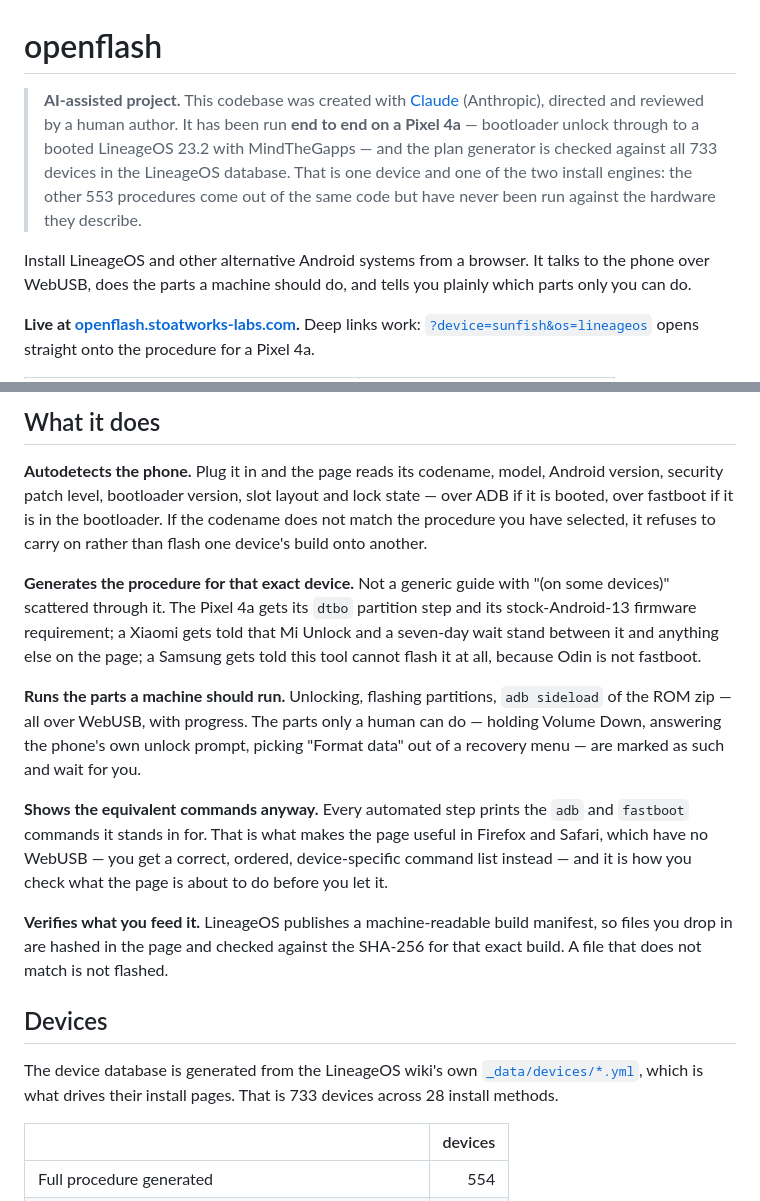
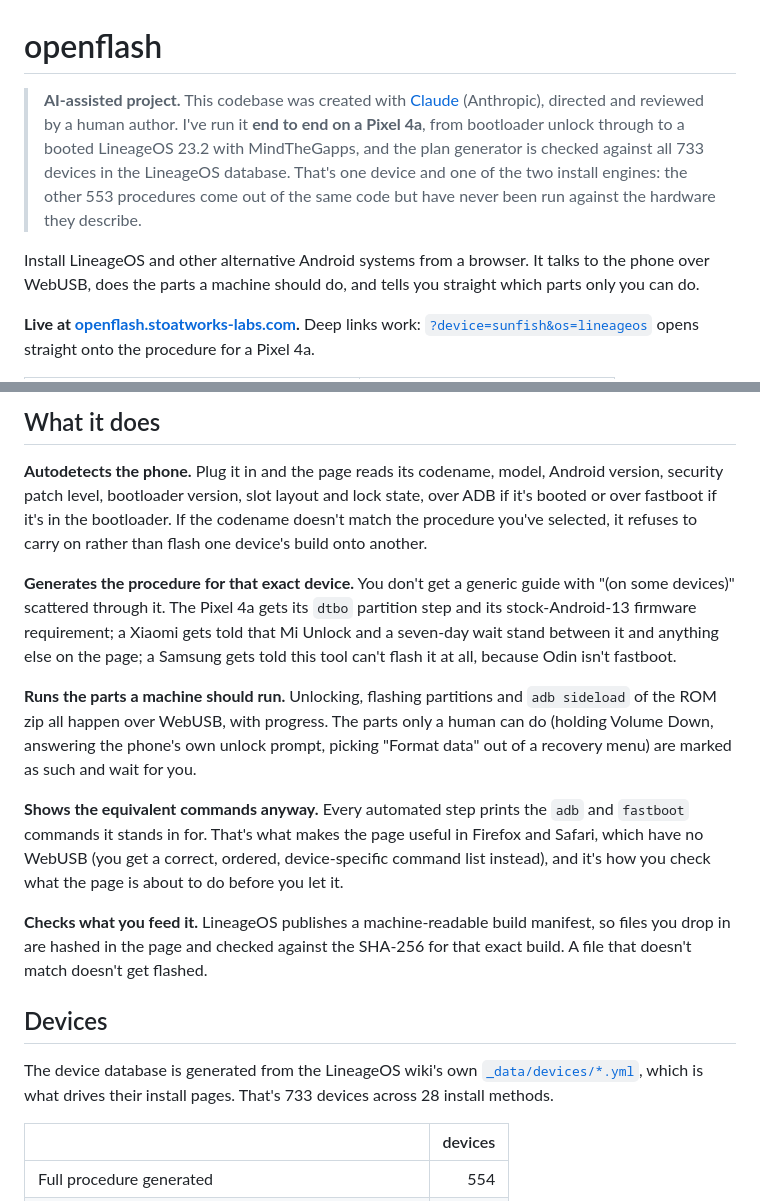
Before and after one commit to stoatworks-labs/openflash, a Markdown page: README.md, 2 parts joined by grey strips. GitHub-like rendering.

```diff
--- a/README.md
+++ b/README.md
@@ -1,16 +1,16 @@
 # openflash
 
 > **AI-assisted project.** This codebase was created with [Claude](https://claude.com/claude-code)
-> (Anthropic), directed and reviewed by a human author. It has been run **end to
-> end on a Pixel 4a** — bootloader unlock through to a booted LineageOS 23.2 with
-> MindTheGapps — and the plan generator is checked against all 733 devices in the
-> LineageOS database. That is one device and one of the two install engines: the
+> (Anthropic), directed and reviewed by a human author. I've run it **end to
+> end on a Pixel 4a**, from bootloader unlock through to a booted LineageOS 23.2 with
+> MindTheGapps, and the plan generator is checked against all 733 devices in the
+> LineageOS database. That's one device and one of the two install engines: the
 > other 553 procedures come out of the same code but have never been run against
 > the hardware they describe.
 
 Install LineageOS and other alternative Android systems from a browser. It talks
 to the phone over WebUSB, does the parts a machine should do, and tells you
-plainly which parts only you can do.
+straight which parts only you can do.
 
 **Live at [openflash.stoatworks-labs.com](https://openflash.stoatworks-labs.com).**
 Deep links work: [`?device=sunfish&os=lineageos`](https://openflash.stoatworks-labs.com/?device=sunfish&os=lineageos)
@@ -27,37 +27,37 @@ opens straight onto the procedure for a Pixel 4a.
 
 **Autodetects the phone.** Plug it in and the page reads its codename, model,
 Android version, security patch level, bootloader version, slot layout and lock
-state — over ADB if it is booted, over fastboot if it is in the bootloader. If
-the codename does not match the procedure you have selected, it refuses to
-carry on rather than flash one device's build onto another.
+state, over ADB if it's booted or over fastboot if it's in the bootloader. If
+the codename doesn't match the procedure you've selected, it refuses to carry
+on rather than flash one device's build onto another.
 
-**Generates the procedure for that exact device.** Not a generic guide with
+**Generates the procedure for that exact device.** You don't get a generic guide with
 "(on some devices)" scattered through it. The Pixel 4a gets its `dtbo` partition
 step and its stock-Android-13 firmware requirement; a Xiaomi gets told that Mi
 Unlock and a seven-day wait stand between it and anything else on the page; a
-Samsung gets told this tool cannot flash it at all, because Odin is not fastboot.
+Samsung gets told this tool can't flash it at all, because Odin isn't fastboot.
 
-**Runs the parts a machine should run.** Unlocking, flashing partitions,
-`adb sideload` of the ROM zip — all over WebUSB, with progress. The parts only a
-human can do — holding Volume Down, answering the phone's own unlock prompt,
-picking "Format data" out of a recovery menu — are marked as such and wait for
+**Runs the parts a machine should run.** Unlocking, flashing partitions and
+`adb sideload` of the ROM zip all happen over WebUSB, with progress. The parts only a
+human can do (holding Volume Down, answering the phone's own unlock prompt,
+picking "Format data" out of a recovery menu) are marked as such and wait for
 you.
 
 **Shows the equivalent commands anyway.** Every automated step prints the `adb`
-and `fastboot` commands it stands in for. That is what makes the page useful in
-Firefox and Safari, which have no WebUSB — you get a correct, ordered,
-device-specific command list instead — and it is how you check what the page is
+and `fastboot` commands it stands in for. That's what makes the page useful in
+Firefox and Safari, which have no WebUSB (you get a correct, ordered,
+device-specific command list instead), and it's how you check what the page is
 about to do before you let it.
 
-**Verifies what you feed it.** LineageOS publishes a machine-readable build
+**Checks what you feed it.** LineageOS publishes a machine-readable build
 manifest, so files you drop in are hashed in the page and checked against the
-SHA-256 for that exact build. A file that does not match is not flashed.
+SHA-256 for that exact build. A file that doesn't match doesn't get flashed.
 
 ## Devices
 
 The device database is generated from the LineageOS wiki's own
 [`_data/devices/*.yml`](https://github.com/LineageOS/lineage_wiki/tree/main/_data/devices),
-which is what drives their install pages. That is 733 devices across 28 install
+which is what drives their install pages. That's 733 devices across 28 install
 methods.
 
 | | devices |
```
Also changed, not shown: other parts of README.md (+21 -21 lines).
